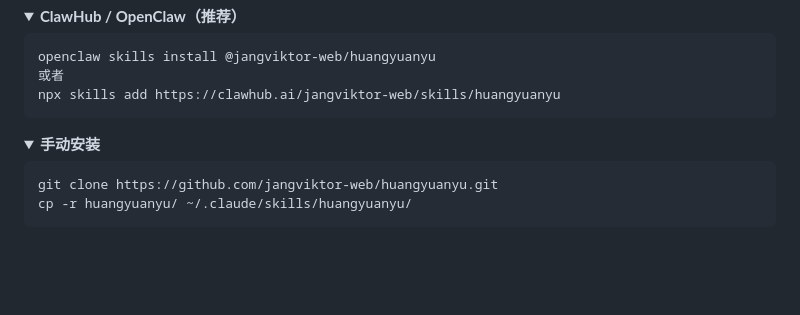
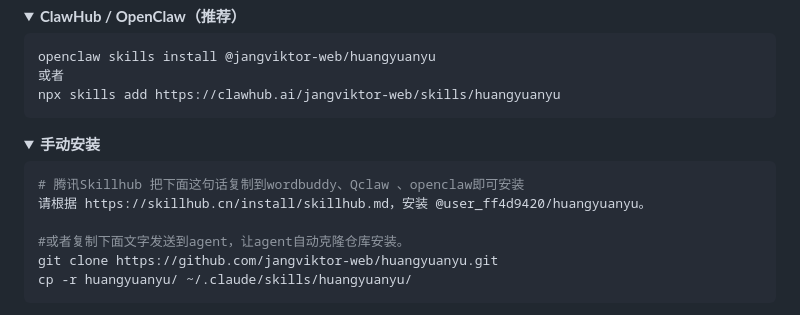
Before and after one commit to stevendolike/huangyuanyu, a Markdown page: README.md, the part around the change. Drawn GitHub-style; folded sections open; blank space fills up the shorter version.

Commit message:
Update README with installation instructions
Added installation instructions for Tencent Skillhub.

````diff
--- a/README.md
+++ b/README.md
@@ -45,6 +45,10 @@ npx skills add https://clawhub.ai/jangviktor-web/skills/huangyuanyu
 <summary><b>手动安装</b></summary>
 
 ```bash
+# 腾讯Skillhub 把下面这句话复制到wordbuddy、Qclaw 、openclaw即可安装
+请根据 https://skillhub.cn/install/skillhub.md，安装 @user_ff4d9420/huangyuanyu。
+
+#或者复制下面文字发送到agent，让agent自动克隆仓库安装。
 git clone https://github.com/jangviktor-web/huangyuanyu.git
 cp -r huangyuanyu/ ~/.claude/skills/huangyuanyu/
 ```
````
